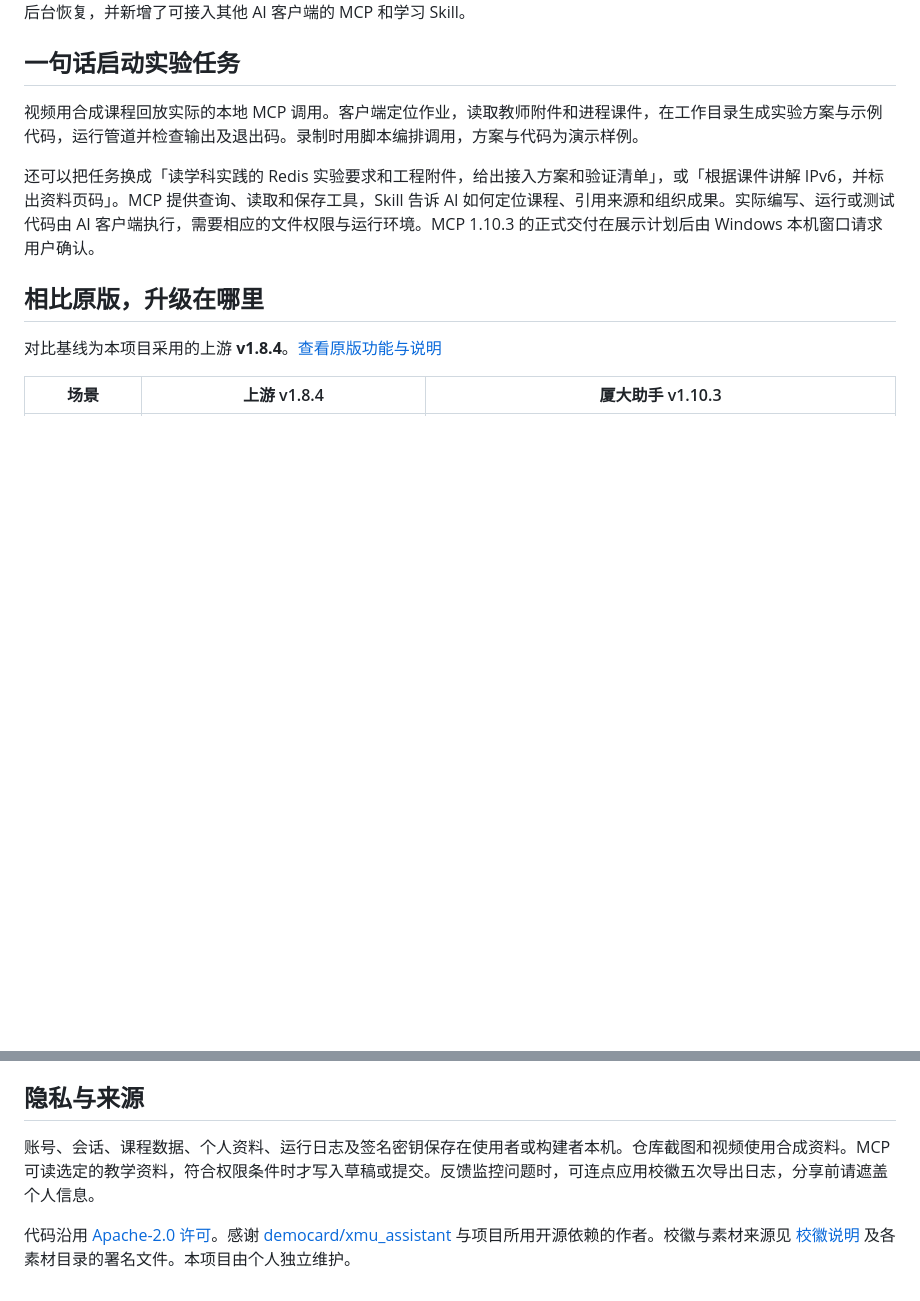
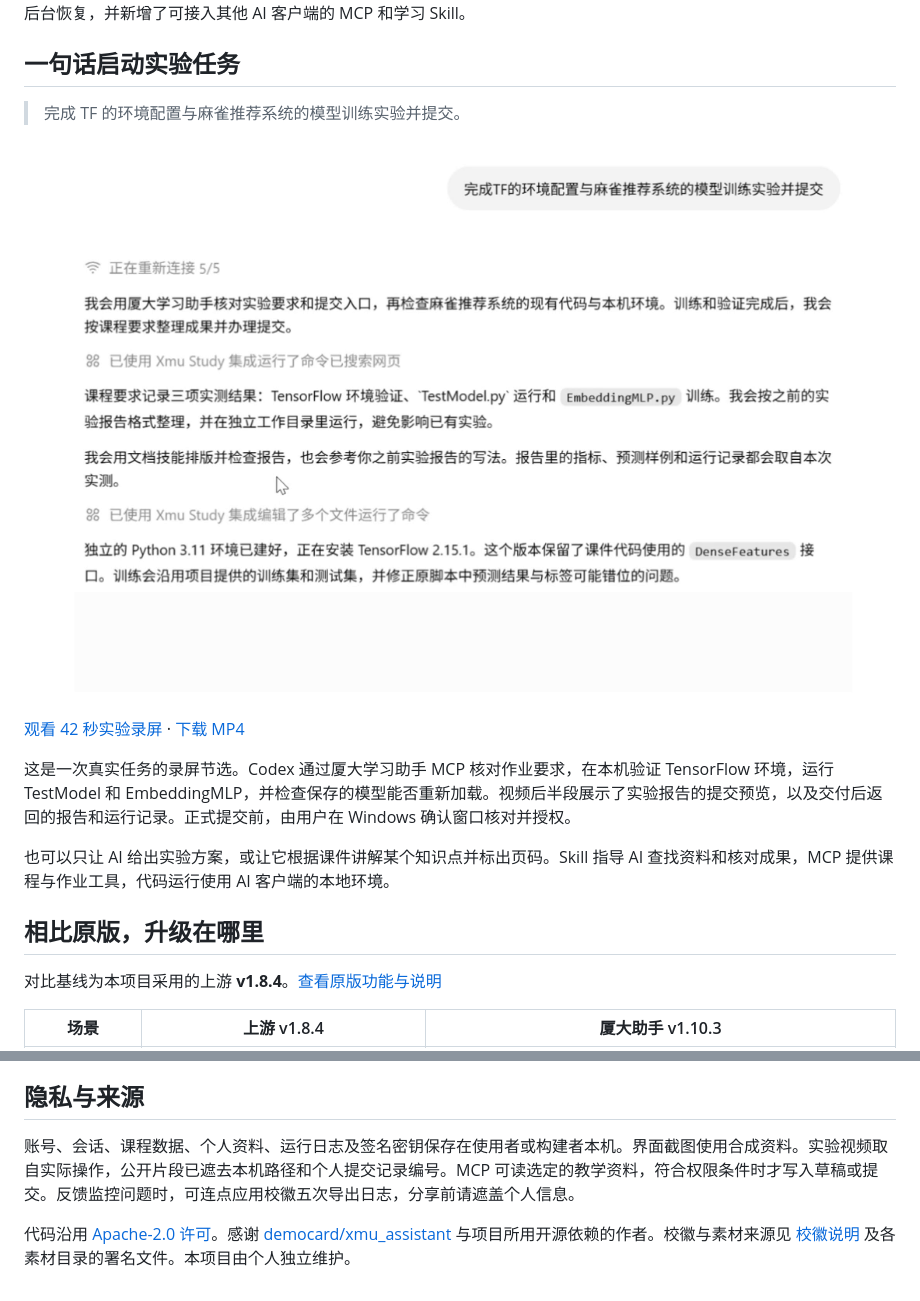
Before and after one commit to banshiluoye/xmu-assistant, a Markdown page: README.md, 2 parts joined by grey strips. GitHub-like rendering; pictures changed too: assets/screenshots/tensorflow-experiment-cover.png (added); blank space fills up the shorter version.

Commit message:
Show the TensorFlow experiment workflow in the README

```diff
--- a/README.md
+++ b/README.md
@@ -10,10 +10,15 @@
 
 ## 一句话启动实验任务
 
+> 完成 TF 的环境配置与麻雀推荐系统的模型训练实验并提交。
 
-视频用合成课程回放实际的本地 MCP 调用。客户端定位作业，读取教师附件和进程课件，在工作目录生成实验方案与示例代码，运行管道并检查输出及退出码。录制时用脚本编排调用，方案与代码为演示样例。
+[![观看实验录屏：从一句指令到核对报告](assets/screenshots/tensorflow-experiment-cover.png)](https://github.com/banshiluoye/xmu-assistant/blob/main/assets/screenshots/tensorflow-experiment.mp4)
 
-还可以把任务换成「读学科实践的 Redis 实验要求和工程附件，给出接入方案和验证清单」，或「根据课件讲解 IPv6，并标出资料页码」。MCP 提供查询、读取和保存工具，Skill 告诉 AI 如何定位课程、引用来源和组织成果。实际编写、运行或测试代码由 AI 客户端执行，需要相应的文件权限与运行环境。MCP 1.10.3 的正式交付在展示计划后由 Windows 本机窗口请求用户确认。
+[观看 42 秒实验录屏](https://github.com/banshiluoye/xmu-assistant/blob/main/assets/screenshots/tensorflow-experiment.mp4) · [下载 MP4](https://raw.githubusercontent.com/banshiluoye/xmu-assistant/main/assets/screenshots/tensorflow-experiment.mp4)
+
+这是一次真实任务的录屏节选。Codex 通过厦大学习助手 MCP 核对作业要求，在本机验证 TensorFlow 环境，运行 TestModel 和 EmbeddingMLP，并检查保存的模型能否重新加载。视频后半段展示了实验报告的提交预览，以及交付后返回的报告和运行记录。正式提交前，由用户在 Windows 确认窗口核对并授权。
+
+也可以只让 AI 给出实验方案，或让它根据课件讲解某个知识点并标出页码。Skill 指导 AI 查找资料和核对成果，MCP 提供课程与作业工具，代码运行使用 AI 客户端的本地环境。
 
 ## 相比原版，升级在哪里
 
@@ -106,6 +111,6 @@ MCP 按需启动，桌面应用无需为 AI 接入增加常驻轮询。大课件
 
 ## 隐私与来源
 
-账号、会话、课程数据、个人资料、运行日志及签名密钥保存在使用者或构建者本机。仓库截图和视频使用合成资料。MCP 可读选定的教学资料，符合权限条件时才写入草稿或提交。反馈监控问题时，可连点应用校徽五次导出日志，分享前请遮盖个人信息。
+账号、会话、课程数据、个人资料、运行日志及签名密钥保存在使用者或构建者本机。界面截图使用合成资料。实验视频取自实际操作，公开片段已遮去本机路径和个人提交记录编号。MCP 可读选定的教学资料，符合权限条件时才写入草稿或提交。反馈监控问题时，可连点应用校徽五次导出日志，分享前请遮盖个人信息。
 
 代码沿用 [Apache-2.0 许可](LICENSE)。感谢 [democard/xmu_assistant](https://github.com/democard/xmu_assistant) 与项目所用开源依赖的作者。校徽与素材来源见 [校徽说明](assets/XMU-EMBLEM-SOURCE.md) 及各素材目录的署名文件。本项目由个人独立维护。
```
Also changed, not shown: 1 other file.
